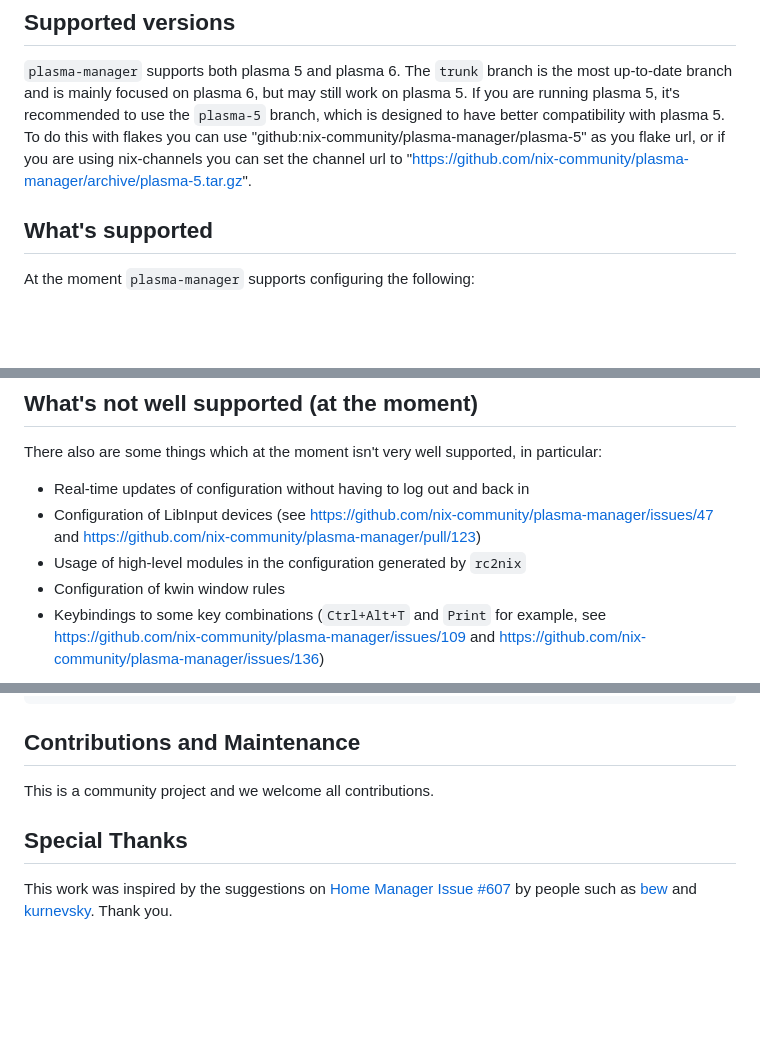
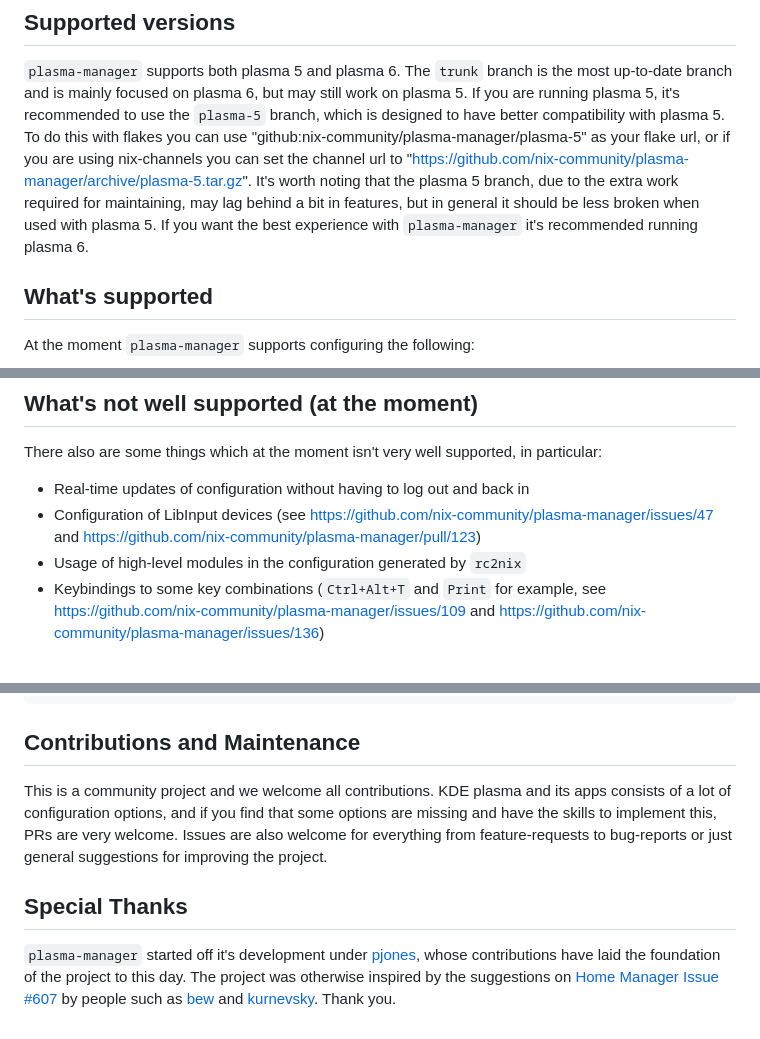
Before and after one commit to nix-community/plasma-manager, a Markdown page: README.md, 3 parts joined by grey strips. Rendered like a GitHub page; blank space fills up the shorter version.

Commit message:
Add some more info and some rewrites for the README (#231)

```diff
--- a/README.md
+++ b/README.md
@@ -18,9 +18,13 @@ to configure KDE Plasma using Nix.
 most up-to-date branch and is mainly focused on plasma 6, but may still work on
 plasma 5. If you are running plasma 5, it's recommended to use the `plasma-5`
 branch, which is designed to have better compatibility with plasma 5. To do this
-with flakes you can use "github:nix-community/plasma-manager/plasma-5" as you flake
-url, or if you are using nix-channels you can set the channel url to
-"https://github.com/nix-community/plasma-manager/archive/plasma-5.tar.gz".
+with flakes you can use "github:nix-community/plasma-manager/plasma-5" as your
+flake url, or if you are using nix-channels you can set the channel url to
+"https://github.com/nix-community/plasma-manager/archive/plasma-5.tar.gz". It's
+worth noting that the plasma 5 branch, due to the extra work required for
+maintaining, may lag behind a bit in features, but in general it should be less
+broken when used with plasma 5. If you want the best experience with
+`plasma-manager` it's recommended running plasma 6.
 
 ## What's supported
 At the moment `plasma-manager` supports configuring the following:
@@ -47,7 +51,6 @@ particular:
 - Real-time updates of configuration without having to log out and back in
 - Configuration of LibInput devices (see https://github.com/nix-community/plasma-manager/issues/47 and https://github.com/nix-community/plasma-manager/pull/123)
 - Usage of high-level modules in the configuration generated by `rc2nix`
-- Configuration of kwin window rules
 - Keybindings to some key combinations (`Ctrl+Alt+T` and `Print` for example, see https://github.com/nix-community/plasma-manager/issues/109 and https://github.com/nix-community/plasma-manager/issues/136)
 
 There may also be more things we aren't aware of. If you find some other
@@ -113,13 +116,20 @@ nix run github:nix-community/plasma-manager
 
 ## Contributions and Maintenance
 
-This is a community project and we welcome all contributions.
+This is a community project and we welcome all contributions. KDE plasma and its
+apps consists of a lot of configuration options, and if you find that some
+options are missing and have the skills to implement this, PRs are very welcome.
+Issues are also welcome for everything from feature-requests to bug-reports or
+just general suggestions for improving the project.
 
 ## Special Thanks
 
-This work was inspired by the suggestions on [Home Manager Issue #607][hm607] by
-people such as [bew](https://github.com/bew) and
-[kurnevsky](https://github.com/kurnevsky).  Thank you.
+`plasma-manager` started off it's development under
+[pjones](https://github.com/pjones), whose contributions have laid the
+foundation of the project to this day. The project was otherwise inspired by the
+suggestions on [Home Manager Issue
+#607][hm607] by people such as [bew](https://github.com/bew) and
+[kurnevsky](https://github.com/kurnevsky). Thank you.
 
 [home-manager]: https://github.com/nix-community/home-manager
 [hm607]: https://github.com/nix-community/home-manager/issues/607
```
